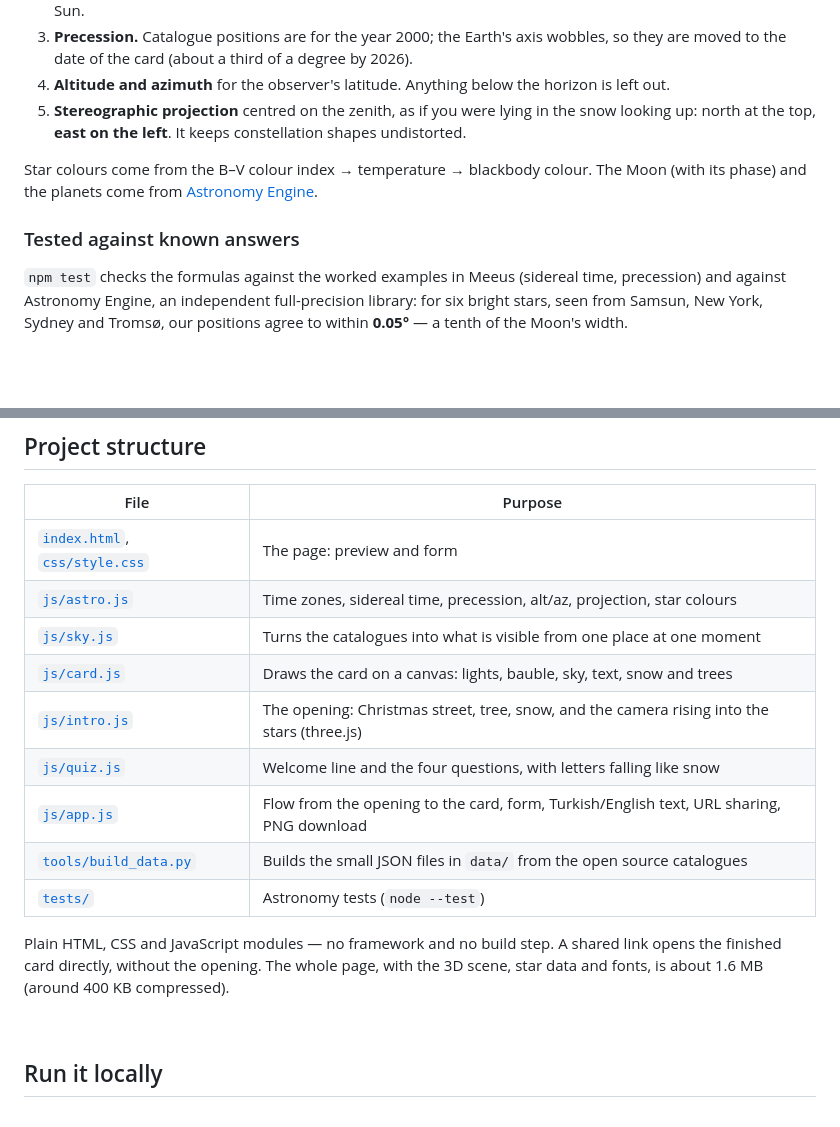
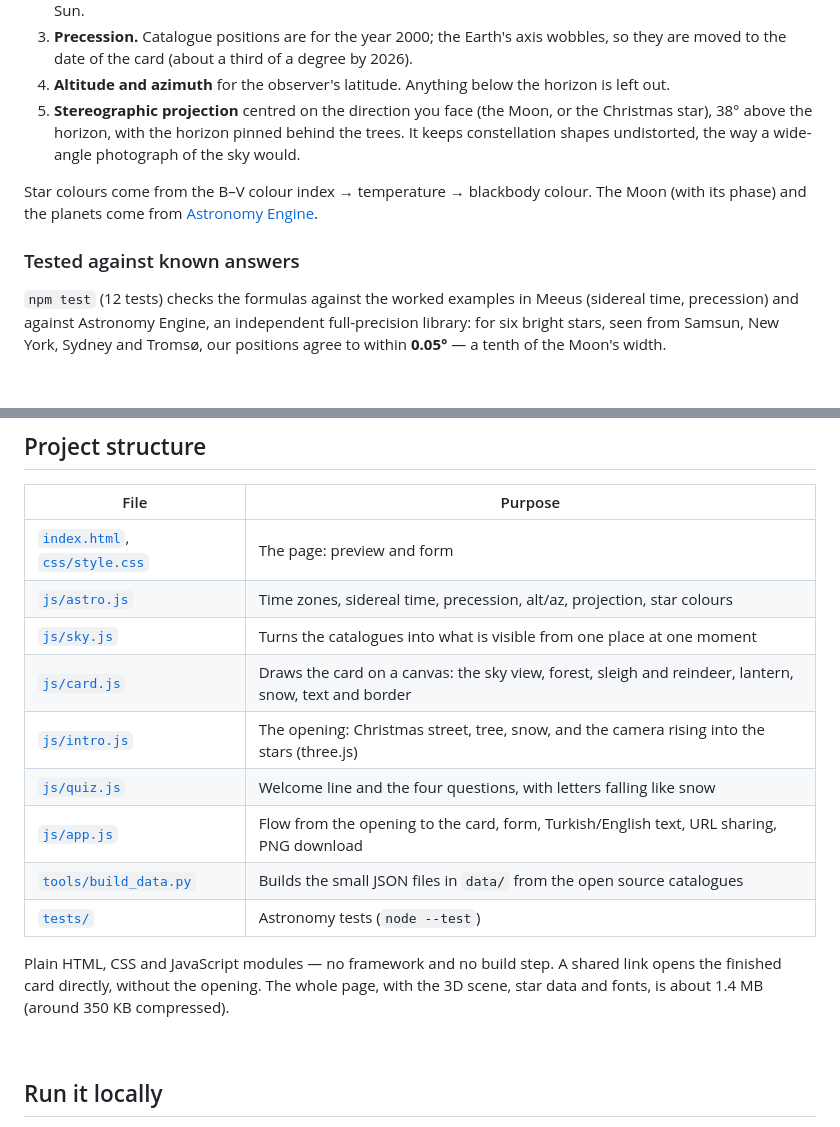
Before and after one commit to sayko89/starry-christmas, a Markdown page: README.md, 2 parts joined by grey strips. Rendered like a GitHub page.

```diff
--- a/README.md
+++ b/README.md
@@ -76,15 +78,16 @@ flowchart LR
 3. **Precession.** Catalogue positions are for the year 2000; the Earth's axis wobbles, so they are
    moved to the date of the card (about a third of a degree by 2026).
 4. **Altitude and azimuth** for the observer's latitude. Anything below the horizon is left out.
-5. **Stereographic projection** centred on the zenith, as if you were lying in the snow looking up:
-   north at the top, **east on the left**. It keeps constellation shapes undistorted.
+5. **Stereographic projection** centred on the direction you face (the Moon, or the Christmas
+   star), 38° above the horizon, with the horizon pinned behind the trees. It keeps constellation
+   shapes undistorted, the way a wide-angle photograph of the sky would.
 
 Star colours come from the B–V colour index → temperature → blackbody colour. The Moon (with its
 phase) and the planets come from [Astronomy Engine](https://github.com/cosinekitty/astronomy).
 
 ### Tested against known answers
 
-`npm test` checks the formulas against the worked examples in Meeus (sidereal time, precession)
+`npm test` (12 tests) checks the formulas against the worked examples in Meeus (sidereal time, precession)
 and against Astronomy Engine, an independent full-precision library: for six bright stars, seen from
 Samsun, New York, Sydney and Tromsø, our positions agree to within **0.05°** — a tenth of the Moon's
 width.
@@ -98,7 +101,7 @@ width.
 | [`index.html`](index.html), [`css/style.css`](css/style.css) | The page: preview and form |
 | [`js/astro.js`](js/astro.js) | Time zones, sidereal time, precession, alt/az, projection, star colours |
 | [`js/sky.js`](js/sky.js) | Turns the catalogues into what is visible from one place at one moment |
-| [`js/card.js`](js/card.js) | Draws the card on a canvas: lights, bauble, sky, text, snow and trees |
+| [`js/card.js`](js/card.js) | Draws the card on a canvas: the sky view, forest, sleigh and reindeer, lantern, snow, text and border |
 | [`js/intro.js`](js/intro.js) | The opening: Christmas street, tree, snow, and the camera rising into the stars (three.js) |
 | [`js/quiz.js`](js/quiz.js) | Welcome line and the four questions, with letters falling like snow |
 | [`js/app.js`](js/app.js) | Flow from the opening to the card, form, Turkish/English text, URL sharing, PNG download |
@@ -107,7 +110,7 @@ width.
 
 Plain HTML, CSS and JavaScript modules — no framework and no build step. A shared link opens the
 finished card directly, without the opening. The whole page, with the 3D
-scene, star data and fonts, is about 1.6 MB (around 400 KB compressed).
+scene, star data and fonts, is about 1.4 MB (around 350 KB compressed).
 
 <br>
 
```
Also changed, not shown: other parts of README.md (+14 -12 lines), THIRD_PARTY.md (+4 -3 lines), assets/card-samsun.jpg, assets/card-sydney.jpg, assets/intro.jpg, assets/screenshot.jpg, 10 other files.
